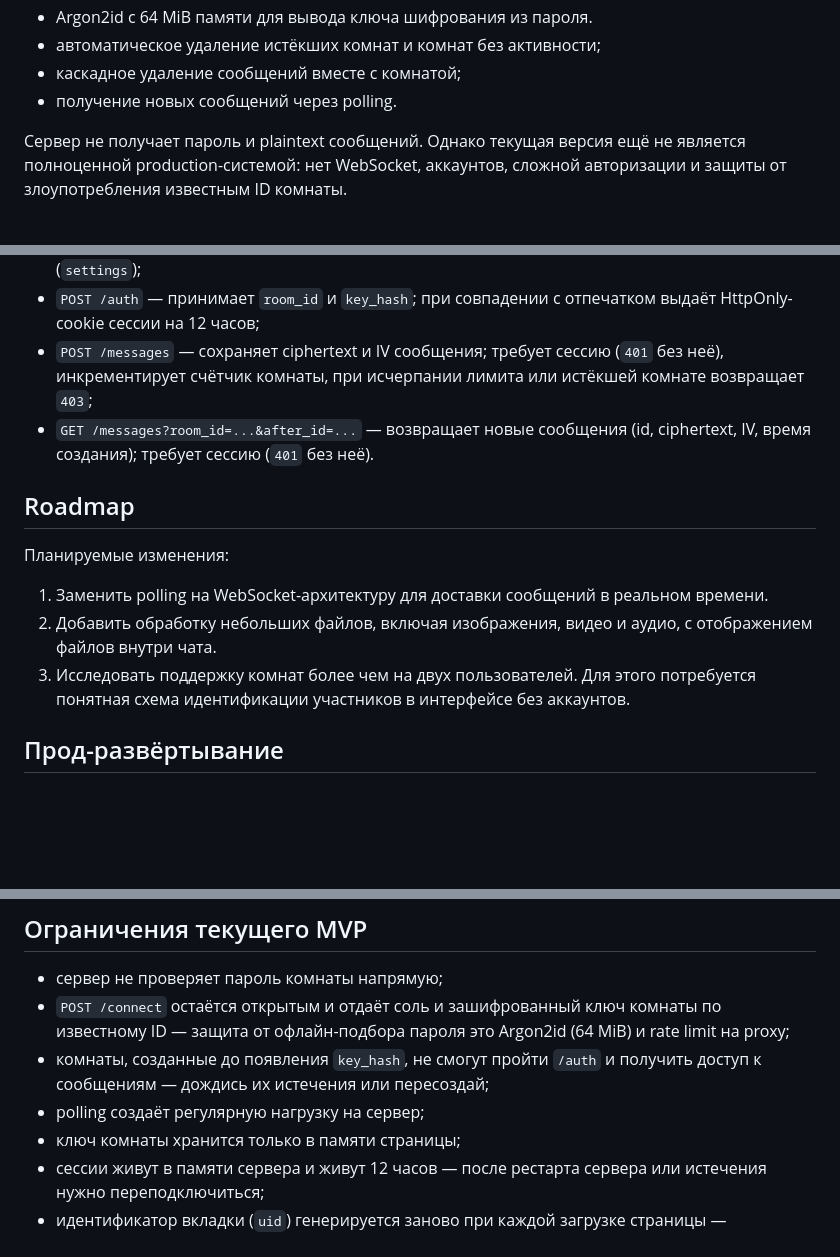
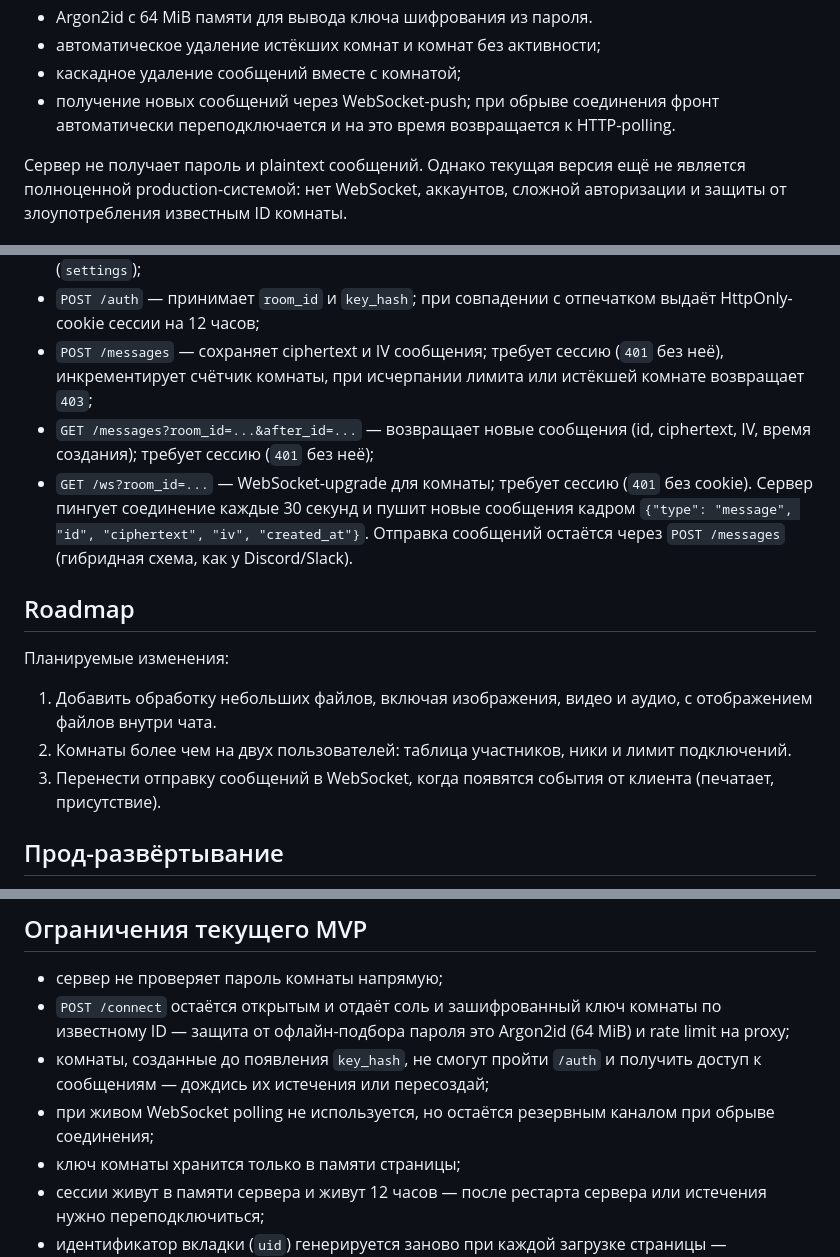
Before and after one commit to cmitani/rumics, a Markdown page: README.md, 3 parts joined by grey strips. GitHub-like rendering; blank space fills up the shorter version.

Commit message:
update README for websocket push

```diff
--- a/README.md
+++ b/README.md
@@ -21,7 +21,7 @@ Rumics — минималистичный приватный чат с комн
 - Argon2id с 64 MiB памяти для вывода ключа шифрования из пароля.
 - автоматическое удаление истёкших комнат и комнат без активности;
 - каскадное удаление сообщений вместе с комнатой;
-- получение новых сообщений через polling.
+- получение новых сообщений через WebSocket-push; при обрыве соединения фронт автоматически переподключается и на это время возвращается к HTTP-polling.
 
 Сервер не получает пароль и plaintext сообщений. Однако текущая версия ещё не является полноценной production-системой: нет WebSocket, аккаунтов, сложной авторизации и защиты от злоупотребления известным ID комнаты.
 
@@ -156,15 +157,16 @@ sudo systemctl start back-up.service       # разовый бэкап без о
 - `POST /connect` — возвращает соль, зашифрованный ключ комнаты, IV и настройки комнаты (`settings`);
 - `POST /auth` — принимает `room_id` и `key_hash`; при совпадении с отпечатком выдаёт HttpOnly-cookie сессии на 12 часов;
 - `POST /messages` — сохраняет ciphertext и IV сообщения; требует сессию (`401` без неё), инкрементирует счётчик комнаты, при исчерпании лимита или истёкшей комнате возвращает `403`;
-- `GET /messages?room_id=...&after_id=...` — возвращает новые сообщения (id, ciphertext, IV, время создания); требует сессию (`401` без неё).
+- `GET /messages?room_id=...&after_id=...` — возвращает новые сообщения (id, ciphertext, IV, время создания); требует сессию (`401` без неё);
+- `GET /ws?room_id=...` — WebSocket-upgrade для комнаты; требует сессию (`401` без cookie). Сервер пингует соединение каждые 30 секунд и пушит новые сообщения кадром `{"type": "message", "id", "ciphertext", "iv", "created_at"}`. Отправка сообщений остаётся через `POST /messages` (гибридная схема, как у Discord/Slack).
 
 ## Roadmap
 
 Планируемые изменения:
 
-1. Заменить polling на WebSocket-архитектуру для доставки сообщений в реальном времени.
-2. Добавить обработку небольших файлов, включая изображения, видео и аудио, с отображением файлов внутри чата.
-3. Исследовать поддержку комнат более чем на двух пользователей. Для этого потребуется понятная схема идентификации участников в интерфейсе без аккаунтов.
+1. Добавить обработку небольших файлов, включая изображения, видео и аудио, с отображением файлов внутри чата.
+2. Комнаты более чем на двух пользователей: таблица участников, ники и лимит подключений.
+3. Перенести отправку сообщений в WebSocket, когда появятся события от клиента (печатает, присутствие).
 
 ## Прод-развёртывание
 
@@ -175,7 +177,7 @@ sudo systemctl start back-up.service       # разовый бэкап без о
 - сервер не проверяет пароль комнаты напрямую;
 - `POST /connect` остаётся открытым и отдаёт соль и зашифрованный ключ комнаты по известному ID — защита от офлайн-подбора пароля это Argon2id (64 MiB) и rate limit на proxy;
 - комнаты, созданные до появления `key_hash`, не смогут пройти `/auth` и получить доступ к сообщениям — дождись их истечения или пересоздай;
-- polling создаёт регулярную нагрузку на сервер;
+- при живом WebSocket polling не используется, но остаётся резервным каналом при обрыве соединения;
 - ключ комнаты хранится только в памяти страницы;
 - сессии живут в памяти сервера и живут 12 часов — после рестарта сервера или истечения нужно переподключиться;
 - идентификатор вкладки (`uid`) генерируется заново при каждой загрузке страницы — сообщения, отправленные до перезагрузки, отображаются как чужие;
```
Also changed, not shown: other parts of README.md (+1 -0 lines).
